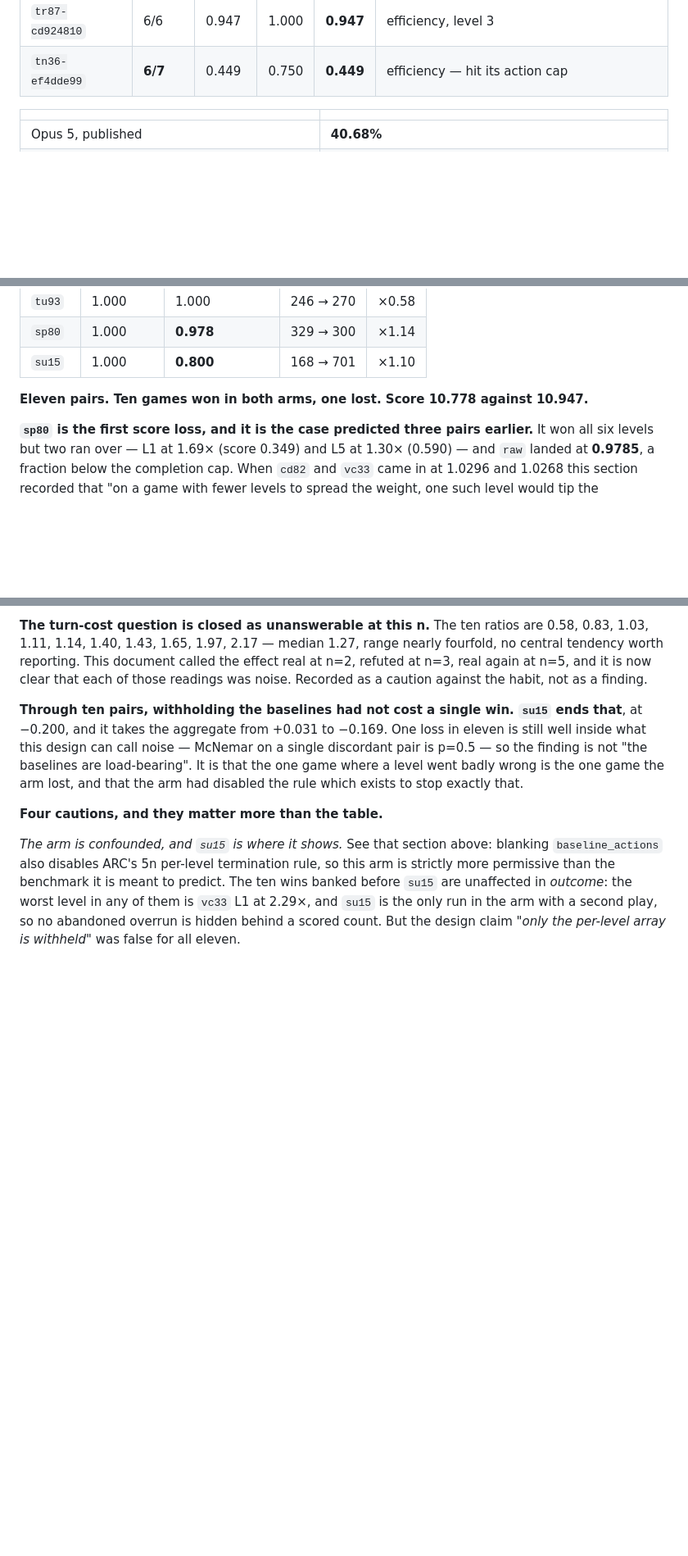
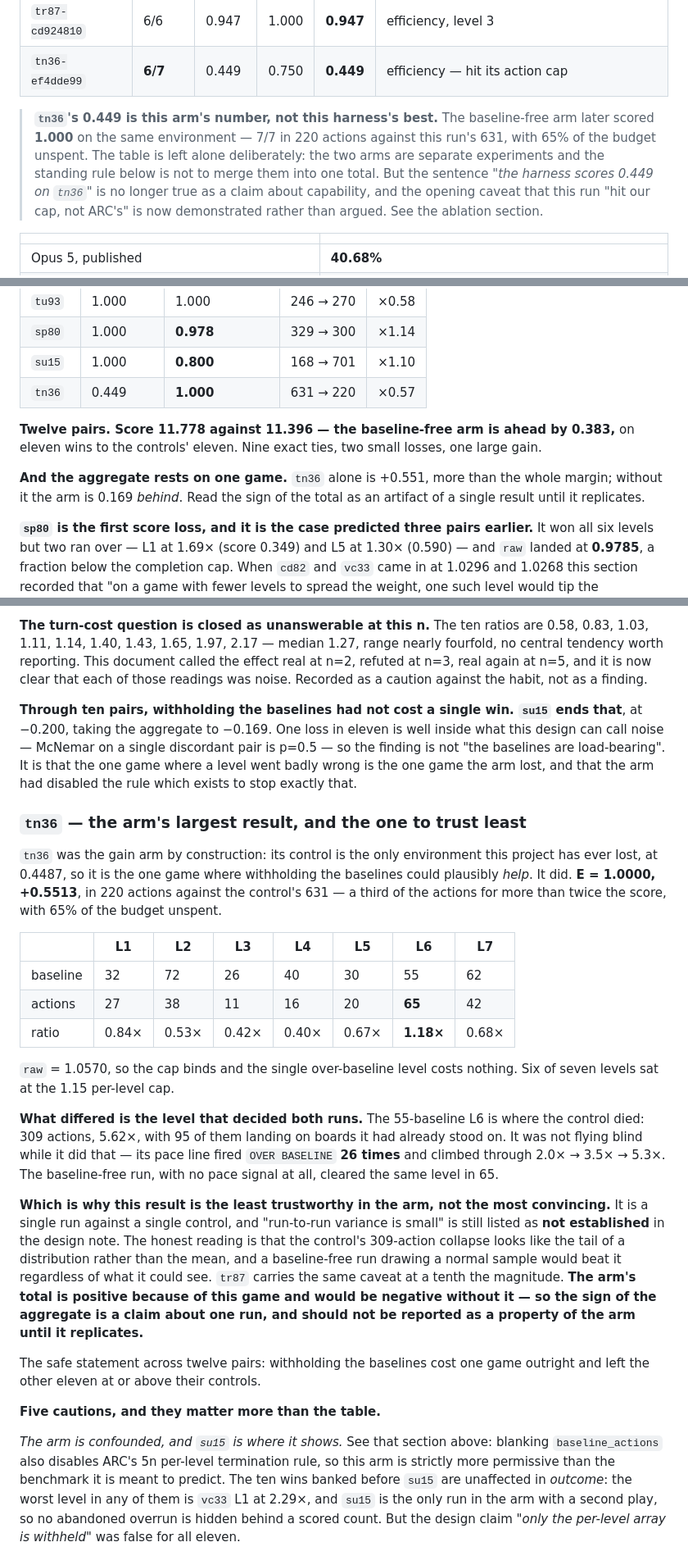
Before and after one commit to dastin359/athanor, a Markdown page: docs/ccarc3_results.md, 3 parts joined by grey strips. Shown at 82% size. Rendered like a GitHub page; blank space fills up the shorter version.

Commit message:
docs: tn36 baseline-free wins 1.000 against a 0.449 control, and flips the arm's sign
The gain arm delivered. tn36's control is the only environment this project has
ever lost; the baseline-free run cleared all seven levels in 220 actions against
its 631, with 65% of the budget unspent. raw=1.0570, so the single over-baseline
level (L6, 1.18x) costs nothing and the cap binds at 1.000. +0.5513.

Twelve pairs now read 11.778 against 11.396 -- the arm is ahead by 0.383. That
number is almost entirely this one game: without tn36 the arm is 0.169 behind,
so the sign of the aggregate is a claim about a single run and is written up
that way. Run-to-run variance is still listed as not established, and the
control's 309-action collapse on L6 (5.62x, 95 revisited boards) looks like a
distribution tail rather than a mean.

The detail worth keeping: that control was not flying blind while it collapsed.
Its pace line fired OVER BASELINE 26 times and climbed through 2.0x, 3.5x, 5.3x.
The baseline-free run, with no pace signal at all, cleared the same level in 65
actions. Whatever the baselines buy, watching that particular number did not
save the run that had it.

Also notes in the headline section that tn36's 0.449 is no longer the harness's
best result on that environment. The number is left in place -- the standing rule
is not to merge the arms into one total -- but the claim it supports has changed,
and the opening caveat that the run "hit our cap, not ARC's" is now demonstrated
rather than argued.

Co-Authored-By: Claude Opus 5 <noreply@anthropic.com>
Claude-Session: https://claude.ai/code/session_018nGj6uEPA5AE6fyVGrRrTs

```diff
--- a/docs/ccarc3_results.md
+++ b/docs/ccarc3_results.md
@@ -86,6 +86,15 @@ stops early speed from paying for late failure.
 | `sc25-635fd71a` | 6/6 | 1.040 | 1.000 | **1.000** | completion cap |
 | `tr87-cd924810` | 6/6 | 0.947 | 1.000 | **0.947** | efficiency, level 3 |
 | `tn36-ef4dde99` | **6/7** | 0.449 | 0.750 | **0.449** | efficiency — hit its action cap |
+
+> **`tn36`'s 0.449 is this arm's number, not this harness's best.** The
+> baseline-free arm later scored **1.000** on the same environment — 7/7 in 220
+> actions against this run's 631, with 65% of the budget unspent. The table is
+> left alone deliberately: the two arms are separate experiments and the standing
+> rule below is not to merge them into one total. But the sentence *"the harness
+> scores 0.449 on `tn36`"* is no longer true as a claim about capability, and the
+> opening caveat that this run "hit our cap, not ARC's" is now demonstrated
+> rather than argued. See the ablation section.
 
 | | |
 |---|---|
@@ -315,9 +324,15 @@ cutting those would ablate different variables.
 | `tu93` | 1.000 | 1.000 | 246 → 270 | ×0.58 |
 | `sp80` | 1.000 | **0.978** | 329 → 300 | ×1.14 |
 | `su15` | 1.000 | **0.800** | 168 → 701 | ×1.10 |
+| `tn36` | 0.449 | **1.000** | 631 → 220 | ×0.57 |
 
-**Eleven pairs. Ten games won in both arms, one lost. Score 10.778 against
-10.947.**
+**Twelve pairs. Score 11.778 against 11.396 — the baseline-free arm is ahead by
+0.383,** on eleven wins to the controls' eleven. Nine exact ties, two small
+losses, one large gain.
+
+**And the aggregate rests on one game.** `tn36` alone is +0.551, more than the
+whole margin; without it the arm is 0.169 *behind*. Read the sign of the total
+as an artifact of a single result until it replicates.
 
 **`sp80` is the first score loss, and it is the case predicted three pairs
 earlier.** It won all six levels but two ran over — L1 at 1.69× (score 0.349) and
@@ -460,14 +475,50 @@ that each of those readings was noise. Recorded as a caution against the habit,
 not as a finding.
 
 **Through ten pairs, withholding the baselines had not cost a single win. `su15`
-ends that**, at −0.200, and it takes the aggregate from +0.031 to −0.169. One
-loss in eleven is still well inside what this design can call noise — McNemar on
-a single discordant pair is p=0.5 — so the finding is not "the baselines are
-load-bearing". It is that the one game where a level went badly wrong is the one
-game the arm lost, and that the arm had disabled the rule which exists to stop
-exactly that.
+ends that**, at −0.200, taking the aggregate to −0.169. One loss in eleven is
+well inside what this design can call noise — McNemar on a single discordant
+pair is p=0.5 — so the finding is not "the baselines are load-bearing". It is
+that the one game where a level went badly wrong is the one game the arm lost,
+and that the arm had disabled the rule which exists to stop exactly that.
 
-**Four cautions, and they matter more than the table.**
+### `tn36` — the arm's largest result, and the one to trust least
+
+`tn36` was the gain arm by construction: its control is the only environment
+this project has ever lost, at 0.4487, so it is the one game where withholding
+the baselines could plausibly *help*. It did. **E = 1.0000, +0.5513**, in 220
+actions against the control's 631 — a third of the actions for more than twice
+the score, with 65% of the budget unspent.
+
+| | L1 | L2 | L3 | L4 | L5 | L6 | L7 |
+|---|---|---|---|---|---|---|---|
+| baseline | 32 | 72 | 26 | 40 | 30 | 55 | 62 |
+| actions | 27 | 38 | 11 | 16 | 20 | **65** | 42 |
+| ratio | 0.84× | 0.53× | 0.42× | 0.40× | 0.67× | **1.18×** | 0.68× |
+
+`raw` = 1.0570, so the cap binds and the single over-baseline level costs
+nothing. Six of seven levels sat at the 1.15 per-level cap.
+
+**What differed is the level that decided both runs.** The 55-baseline L6 is
+where the control died: 309 actions, 5.62×, with 95 of them landing on boards it
+had already stood on. It was not flying blind while it did that — its pace line
+fired `OVER BASELINE` **26 times** and climbed through 2.0× → 3.5× → 5.3×. The
+baseline-free run, with no pace signal at all, cleared the same level in 65.
+
+**Which is why this result is the least trustworthy in the arm, not the most
+convincing.** It is a single run against a single control, and "run-to-run
+variance is small" is still listed as **not established** in the design note.
+The honest reading is that the control's 309-action collapse looks like the tail
+of a distribution rather than the mean, and a baseline-free run drawing a normal
+sample would beat it regardless of what it could see. `tr87` carries the same
+caveat at a tenth the magnitude. **The arm's total is positive because of this
+game and would be negative without it — so the sign of the aggregate is a claim
+about one run, and should not be reported as a property of the arm until it
+replicates.**
+
+The safe statement across twelve pairs: withholding the baselines cost one game
+outright and left the other eleven at or above their controls.
+
+**Five cautions, and they matter more than the table.**
 
 *The arm is confounded, and `su15` is where it shows.* See that section above:
 blanking `baseline_actions` also disables ARC's 5n per-level termination rule,
```
